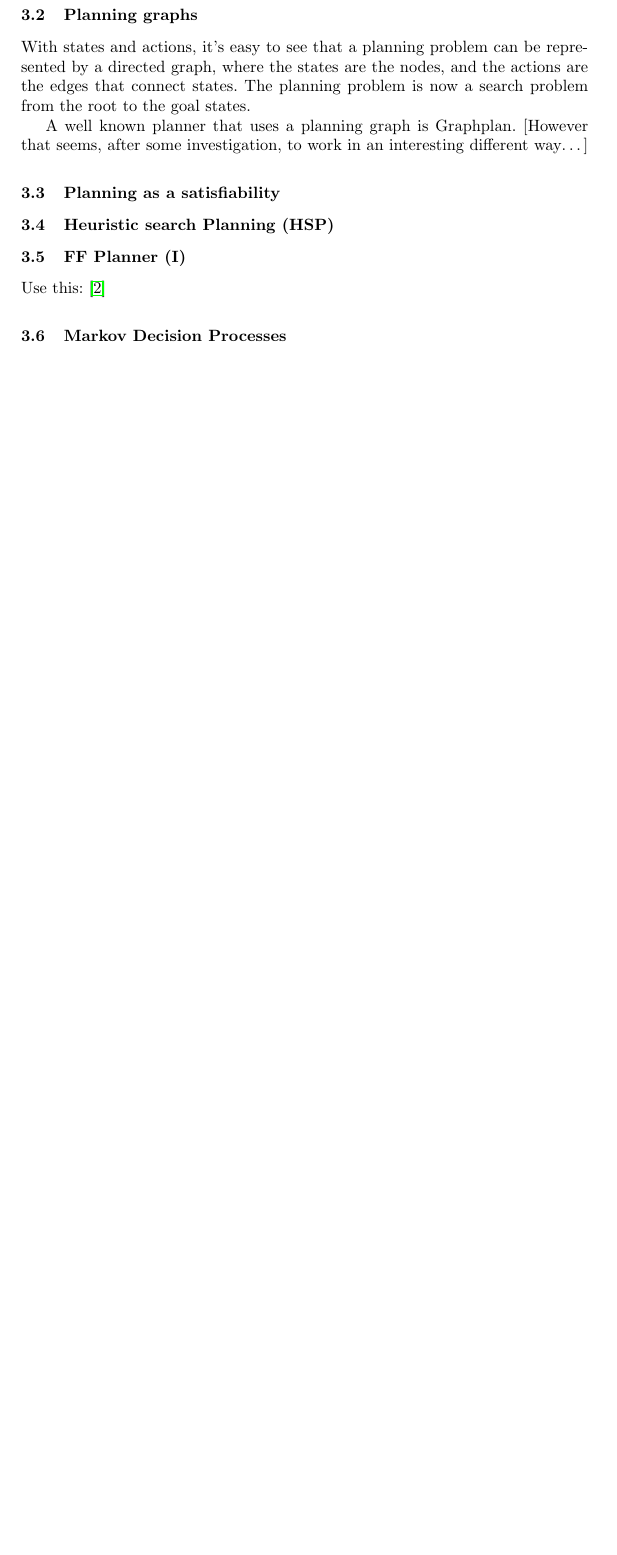
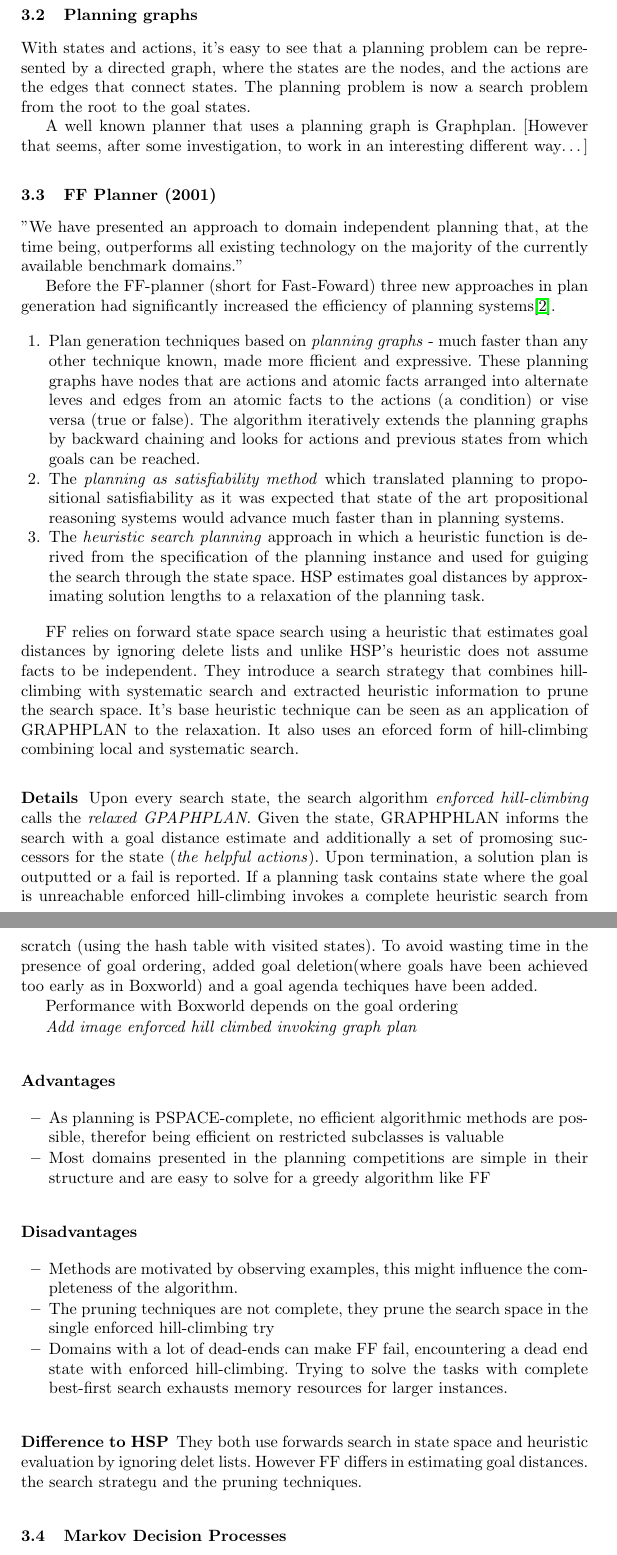
Before and after one commit to ImaraSpeek/SeminarAlgorithms, a LaTeX paper (presentation-plan/Plan_presentation_monday.tex): part of page 4 of 9 before the commit and two parts of pages 4 and 5 of 10 after it, the two joined at a grey line, cut so that both start at the same text, the shorter picture padded with empty space. Compiled offline with pdfLaTeX.

Commit message:
added FF replan part

```diff
--- a/presentation-plan/Plan_presentation_monday.tex
+++ b/presentation-plan/Plan_presentation_monday.tex
@@ -170,12 +170,46 @@ A well known planner that uses a planning graph is Graphplan.
 [However that seems, after some investigation, to work in an interesting
 different way\ldots]
 
-\subsection{Planning as a satisfiability}
+\subsection{FF Planner (2001)}
 
-\subsection{Heuristic search Planning (HSP)}
+"We have presented an approach to domain independent planning that, at the time being, outperforms all existing technology on the majority of the currently available benchmark domains."
 
-\subsection{FF Planner (I)}
-Use this: \cite{Hoffmann01theff}
+Before the FF-planner (short for Fast-Foward) three new approaches in plan generation had significantly increased the efficiency of planning systems\cite{Hoffmann01theff}.
+
+\begin{enumerate}
+	\item Plan generation techniques based on \emph{planning graphs} - much faster than any other technique known, made more fficient and expressive. These planning graphs have nodes that are actions and atomic facts arranged into alternate leves and edges from an atomic facts to the actions (a condition) or vise versa (true or false). The algorithm iteratively extends the planning graphs by backward chaining and looks for actions and previous states from which goals can be reached. % http://en.wikipedia.org/wiki/Graphplan
+
+	\item The \emph{planning as satisfiability method} which translated planning to propositional satisfiability as it was expected that state of the art propositional reasoning systems would advance much faster than in planning systems.
+
+	\item The \emph{heuristic search planning} approach in which a heuristic function is derived from the specification of the planning instance and used for guiging the search through the state space. HSP estimates goal distances by approximating solution lengths to a relaxation of the planning task.
+\end{enumerate}
+
+FF relies on forward state space search using a heuristic that estimates goal distances by ignoring delete lists and unlike HSP's heuristic does not assume facts to be independent. They introduce a search strategy that combines hill-climbing with systematic search and extracted heuristic information to prune the search space. It's base heuristic technique can be seen as an application of GRAPHPLAN to the relaxation. It also uses an eforced form of hill-climbing combining local and systematic search.
+
+\subsubsection{Details}
+Upon every search state, the search algorithm \emph{enforced hill-climbing} calls the \emph{relaxed GPAPHPLAN}. Given the state, GRAPHPHLAN informs the search with a goal distance estimate and additionally a set of promosing successors for the state (\emph{the helpful actions}). Upon termination, a solution plan is outputted or a fail is reported. If a planning task contains state where the goal is unreachable enforced hill-climbing invokes a complete heuristic search from scratch (using the hash table with visited states). To avoid wasting time in the presence of goal ordering, added goal deletion(where goals have been achieved too early as in Boxworld) and a goal agenda techiques have been added.
+
+Performance with Boxworld depends on the goal ordering
+
+\emph{Add image enforced hill climbed invoking graph plan}
+
+\subsubsection{Advantages}
+\begin{itemize}
+	\item As planning is PSPACE-complete, no efficient algorithmic methods are possible, therefor being efficient on restricted subclasses is valuable
+	\item Most domains presented in the planning competitions are simple in their structure and are easy to solve for a greedy algorithm like FF
+\end{itemize}
+
+
+\subsubsection{Disadvantages}
+\begin{itemize}
+	\item Methods are motivated by observing examples, this might influence the completeness of the algorithm.
+	\item The pruning techniques are not complete, they prune the search space in the single enforced hill-climbing try
+	\item Domains with a lot of dead-ends can make FF fail, encountering a dead end state with enforced hill-climbing. Trying to solve the tasks with complete best-first search exhausts memory resources for larger instances.
+\end{itemize}
+
+\subsubsection{Difference to HSP}
+They both use forwards search in state space and heuristic evaluation by ignoring delet lists. However FF differs in estimating goal distances. the search strategu and the pruning techniques.
+
 
 \subsection{Markov Decision Processes}
 
```
